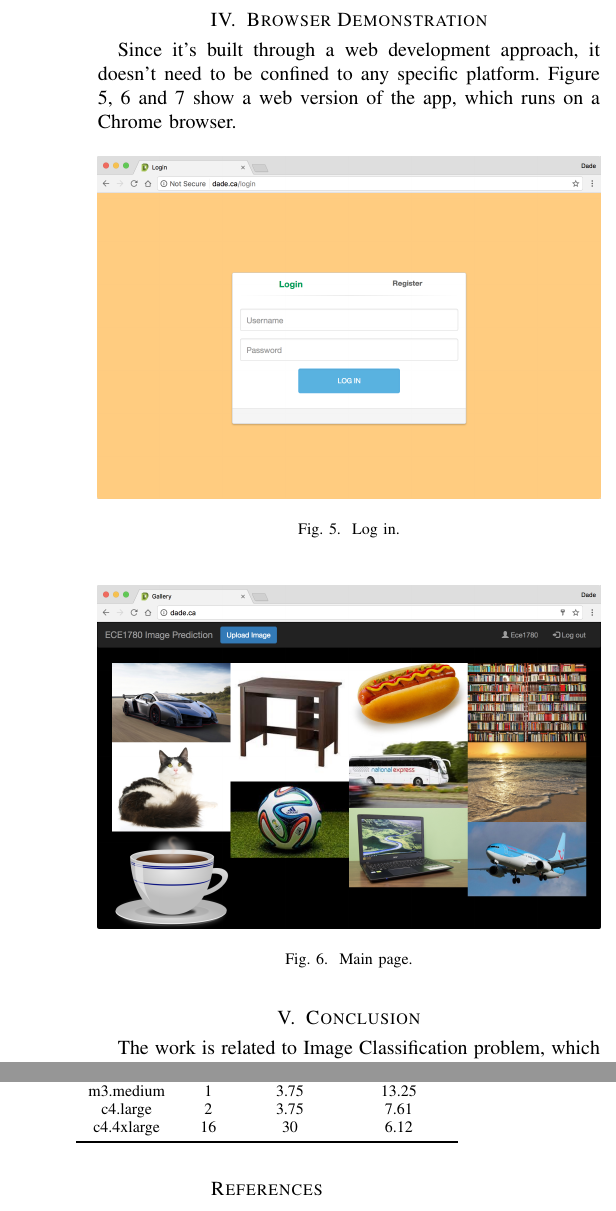
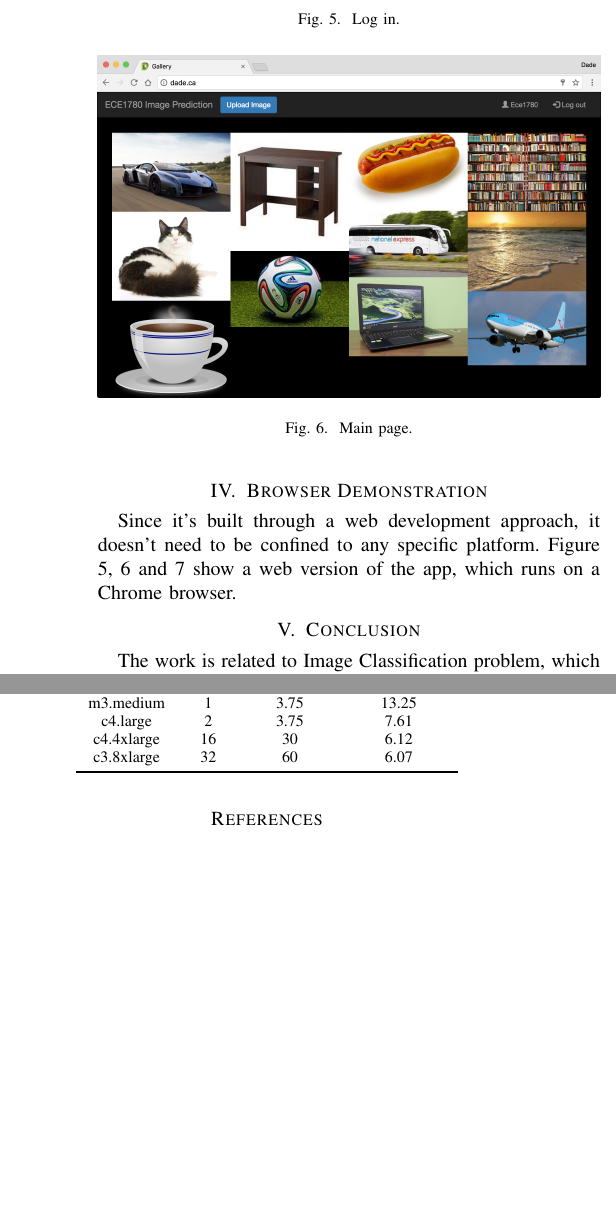
Before and after one commit to shengdade/ImagePredictionAlbum, a LaTeX paper (document/paper.tex): two parts of the columns of page 4 of 4, joined at a grey line, cut so that both start at the same text, the shorter picture padded with empty space. Compiled offline with pdfLaTeX; a missing font is replaced by an installed copy or a similar font; a LaTeX package or settings file that is missing is left out.

Commit message:
document pics to top

```diff
--- a/document/paper.tex
+++ b/document/paper.tex
@@ -500,21 +500,21 @@ If we choose an image from album in main page, iPre would lead us to classificat
 \section{Browser Demonstration}
 Since it's built through a web development approach, it doesn't need to be confined to any specific platform. Figure \ref{fig:pc_login}, \ref{fig:pc_main} and \ref{fig:pc_view} show a web version of the app, which runs on a Chrome browser.
 
-\begin{figure}[h!]
+\begin{figure}
   \centering
   \includegraphics[width=\linewidth]{pc_login.png}
   \caption{Log in.}
   \label{fig:pc_login}
 \end{figure}
 
-\begin{figure}[h!]
+\begin{figure}
   \centering
   \includegraphics[width=\linewidth]{pc_main.png}
   \caption{Main page.}
   \label{fig:pc_main}
 \end{figure}
 
-\begin{figure}[h!]
+\begin{figure}
   \centering
   \includegraphics[width=\linewidth]{pc_view.png}
   \caption{View page.}
@@ -637,6 +637,7 @@ The app is currently running on an EC2 instance of type c4.large. It takes appro
     m3.medium & 1 & 3.75 & 13.25\\
     c4.large & 2 & 3.75 & 7.61\\
     c4.4xlarge & 16 & 30 & 6.12\\
+    c3.8xlarge & 32 & 60 & 6.07\\
     \bottomrule
   \end{tabular}
 \end{table}
```
